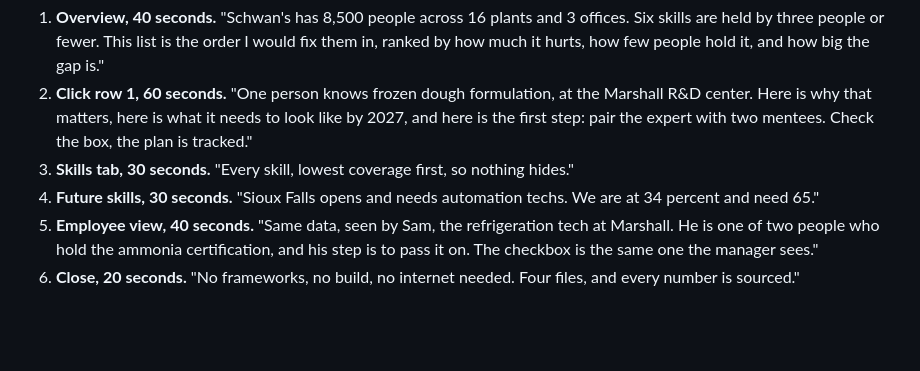
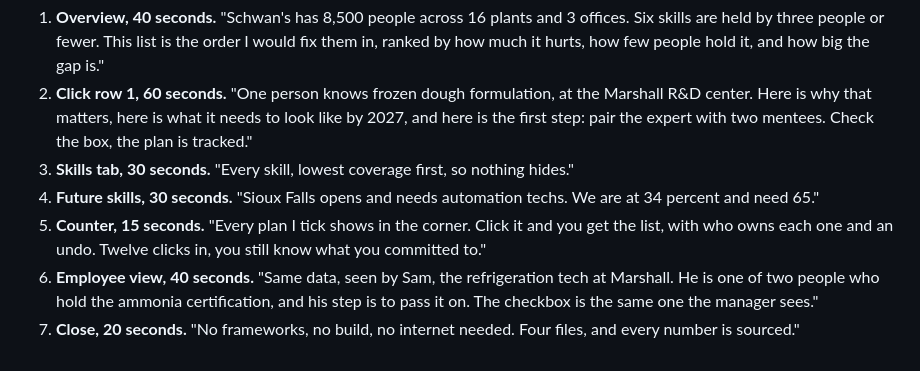
Before and after one commit to Aj-Networks/schwan_s, a Markdown page: SUBMISSION.md, the part around the change. GitHub-like rendering; blank space fills up the shorter version.

Commit message:
add the counter beat to the demo script

```diff
--- a/SUBMISSION.md
+++ b/SUBMISSION.md
@@ -85,5 +85,6 @@ Coverage percentages, per-site headcounts, and employee records are made up. Com
 2. **Click row 1, 60 seconds.** "One person knows frozen dough formulation, at the Marshall R&D center. Here is why that matters, here is what it needs to look like by 2027, and here is the first step: pair the expert with two mentees. Check the box, the plan is tracked."
 3. **Skills tab, 30 seconds.** "Every skill, lowest coverage first, so nothing hides."
 4. **Future skills, 30 seconds.** "Sioux Falls opens and needs automation techs. We are at 34 percent and need 65."
-5. **Employee view, 40 seconds.** "Same data, seen by Sam, the refrigeration tech at Marshall. He is one of two people who hold the ammonia certification, and his step is to pass it on. The checkbox is the same one the manager sees."
-6. **Close, 20 seconds.** "No frameworks, no build, no internet needed. Four files, and every number is sourced."
+5. **Counter, 15 seconds.** "Every plan I tick shows in the corner. Click it and you get the list, with who owns each one and an undo. Twelve clicks in, you still know what you committed to."
+6. **Employee view, 40 seconds.** "Same data, seen by Sam, the refrigeration tech at Marshall. He is one of two people who hold the ammonia certification, and his step is to pass it on. The checkbox is the same one the manager sees."
+7. **Close, 20 seconds.** "No frameworks, no build, no internet needed. Four files, and every number is sourced."
```
